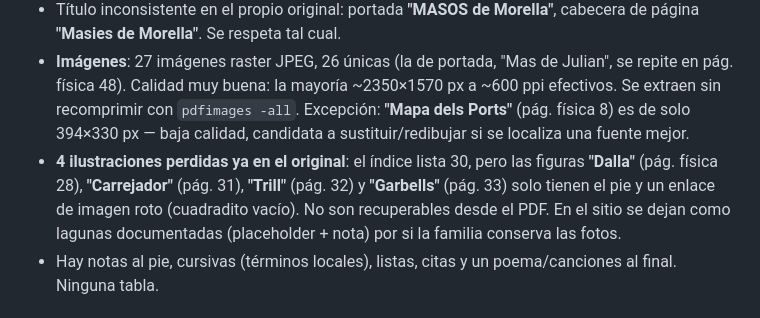
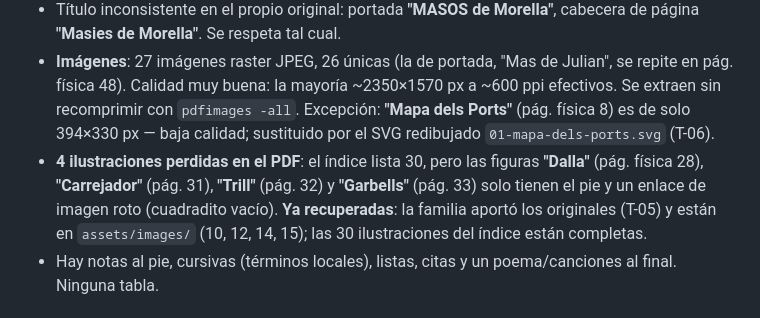
Before and after one commit to jtpadilla/masosdemorella, a Markdown page: CLAUDE.md, the part around the change. GitHub-like rendering.

```diff
--- a/CLAUDE.md
+++ b/CLAUDE.md
@@ -33,12 +33,12 @@ lo contrario explícitamente y se documente en `NOTES.md`).
   **"Masies de Morella"**. Se respeta tal cual.
 - **Imágenes**: 27 imágenes raster JPEG, 26 únicas (la de portada, "Mas de Julian", se repite en pág. física 48).
   Calidad muy buena: la mayoría ~2350×1570 px a ~600 ppi efectivos. Se extraen sin recomprimir con
-  `pdfimages -all`. Excepción: **"Mapa dels Ports"** (pág. física 8) es de solo 394×330 px — baja calidad,
-  candidata a sustituir/redibujar si se localiza una fuente mejor.
-- **4 ilustraciones perdidas ya en el original**: el índice lista 30, pero las figuras **"Dalla"** (pág. física 28),
+  `pdfimages -all`. Excepción: **"Mapa dels Ports"** (pág. física 8) es de solo 394×330 px — baja calidad;
+  sustituido por el SVG redibujado `01-mapa-dels-ports.svg` (T-06).
+- **4 ilustraciones perdidas en el PDF**: el índice lista 30, pero las figuras **"Dalla"** (pág. física 28),
   **"Carrejador"** (pág. 31), **"Trill"** (pág. 32) y **"Garbells"** (pág. 33) solo tienen el pie y un enlace de imagen roto
-  (cuadradito vacío). No son recuperables desde el PDF. En el sitio se dejan como lagunas documentadas
-  (placeholder + nota) por si la familia conserva las fotos.
+  (cuadradito vacío). **Ya recuperadas**: la familia aportó los originales (T-05) y están en `assets/images/`
+  (10, 12, 14, 15); las 30 ilustraciones del índice están completas.
 - Hay notas al pie, cursivas (términos locales), listas, citas y un poema/canciones al final. Ninguna tabla.
 
 ## Tecnología elegida
```
Also changed, not shown: NOTES.md (+5 -3 lines).
